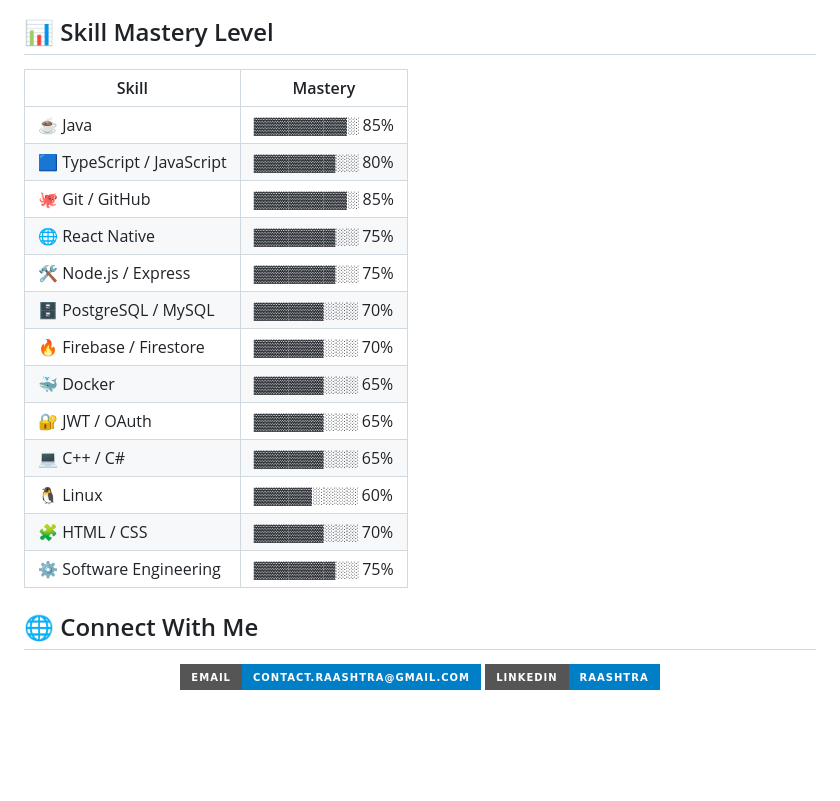
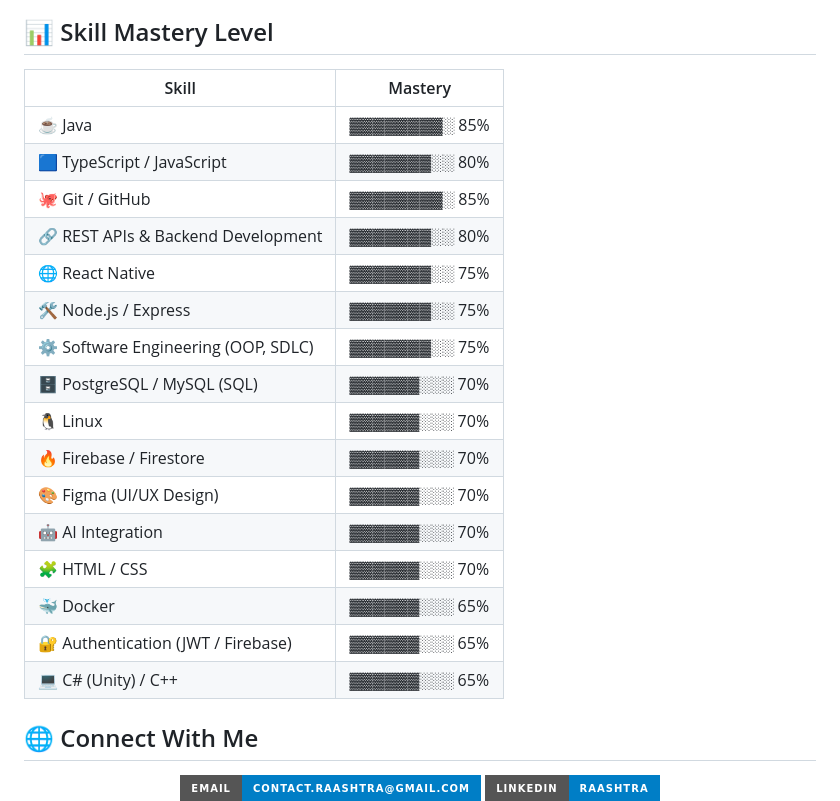
Before and after one commit to arthsaAr/arthsaAr, a Markdown page: README.md, the part around the change. GitHub-like rendering; badges without logos; blank space fills up the shorter version.

Commit message:
Update skill mastery table in README.md

```diff
--- a/README.md
+++ b/README.md
@@ -11,21 +11,24 @@
 <!-- <img src="https://user-images.githubusercontent.com/73097560/115834477-dbab4500-a447-11eb-908a-139a6edaec5c.gif"> -->
 
 ## 📊 Skill Mastery Level
-| Skill                        | Mastery |
-|------------------------------|---------|
-| ☕ Java                      | ▓▓▓▓▓▓▓▓░ 85% |
-| 🟦 TypeScript / JavaScript   | ▓▓▓▓▓▓▓░░ 80% |
-| 🐙 Git / GitHub              | ▓▓▓▓▓▓▓▓░ 85% |
-| 🌐 React Native              | ▓▓▓▓▓▓▓░░ 75% |
-| 🛠 Node.js / Express         | ▓▓▓▓▓▓▓░░ 75% |
-| 🗄 PostgreSQL / MySQL        | ▓▓▓▓▓▓░░░ 70% |
-| 🔥 Firebase / Firestore      | ▓▓▓▓▓▓░░░ 70% |
-| 🐳 Docker                    | ▓▓▓▓▓▓░░░ 65% |
-| 🔐 JWT / OAuth               | ▓▓▓▓▓▓░░░ 65% |
-| 💻 C++ / C#                  | ▓▓▓▓▓▓░░░ 65% |
-| 🐧 Linux                     | ▓▓▓▓▓░░░░ 60% |
-| 🧩 HTML / CSS                | ▓▓▓▓▓▓░░░ 70% |
-| ⚙ Software Engineering       | ▓▓▓▓▓▓▓░░ 75% |
+| Skill                               | Mastery |
+|-------------------------------------|---------|
+| ☕ Java                             | ▓▓▓▓▓▓▓▓░ 85% |
+| 🟦 TypeScript / JavaScript          | ▓▓▓▓▓▓▓░░ 80% |
+| 🐙 Git / GitHub                     | ▓▓▓▓▓▓▓▓░ 85% |
+| 🔗 REST APIs & Backend Development  | ▓▓▓▓▓▓▓░░ 80% |
+| 🌐 React Native                     | ▓▓▓▓▓▓▓░░ 75% |
+| 🛠 Node.js / Express                | ▓▓▓▓▓▓▓░░ 75% |
+| ⚙ Software Engineering (OOP, SDLC)  | ▓▓▓▓▓▓▓░░ 75% |
+| 🗄 PostgreSQL / MySQL (SQL)         | ▓▓▓▓▓▓░░░ 70% |
+| 🐧 Linux                            | ▓▓▓▓▓▓░░░ 70% |
+| 🔥 Firebase / Firestore             | ▓▓▓▓▓▓░░░ 70% |
+| 🎨 Figma (UI/UX Design)             | ▓▓▓▓▓▓░░░ 70% |
+| 🤖 AI Integration                   | ▓▓▓▓▓▓░░░ 70% |
+| 🧩 HTML / CSS                       | ▓▓▓▓▓▓░░░ 70% |
+| 🐳 Docker                           | ▓▓▓▓▓▓░░░ 65% |
+| 🔐 Authentication (JWT / Firebase)  | ▓▓▓▓▓▓░░░ 65% |
+| 💻 C# (Unity) / C++                 | ▓▓▓▓▓▓░░░ 65% |
 <!-- ## 📊 Skill Mastery Level
 | Skill                  | Mastery |
 |-------------------------|---------|
```
